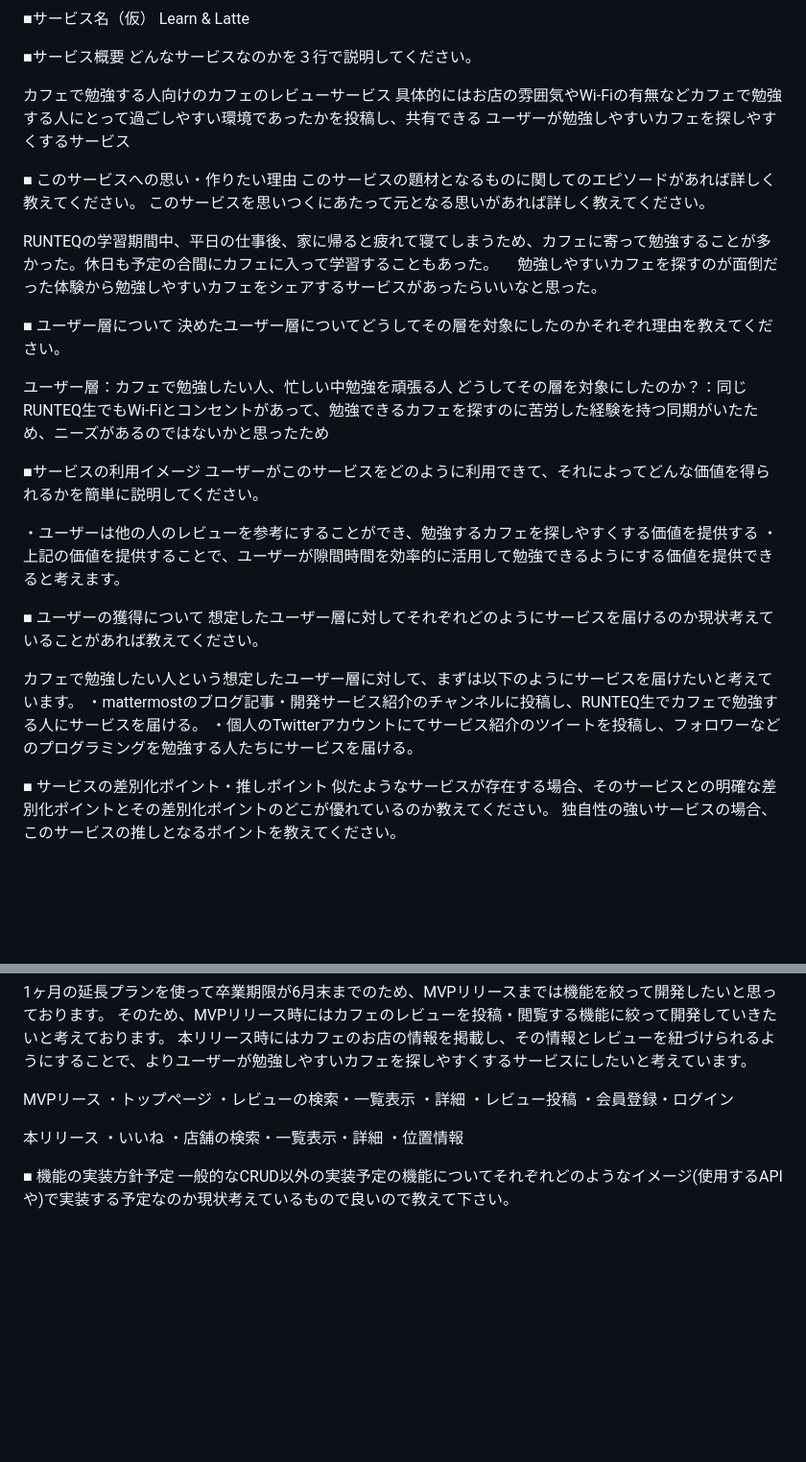
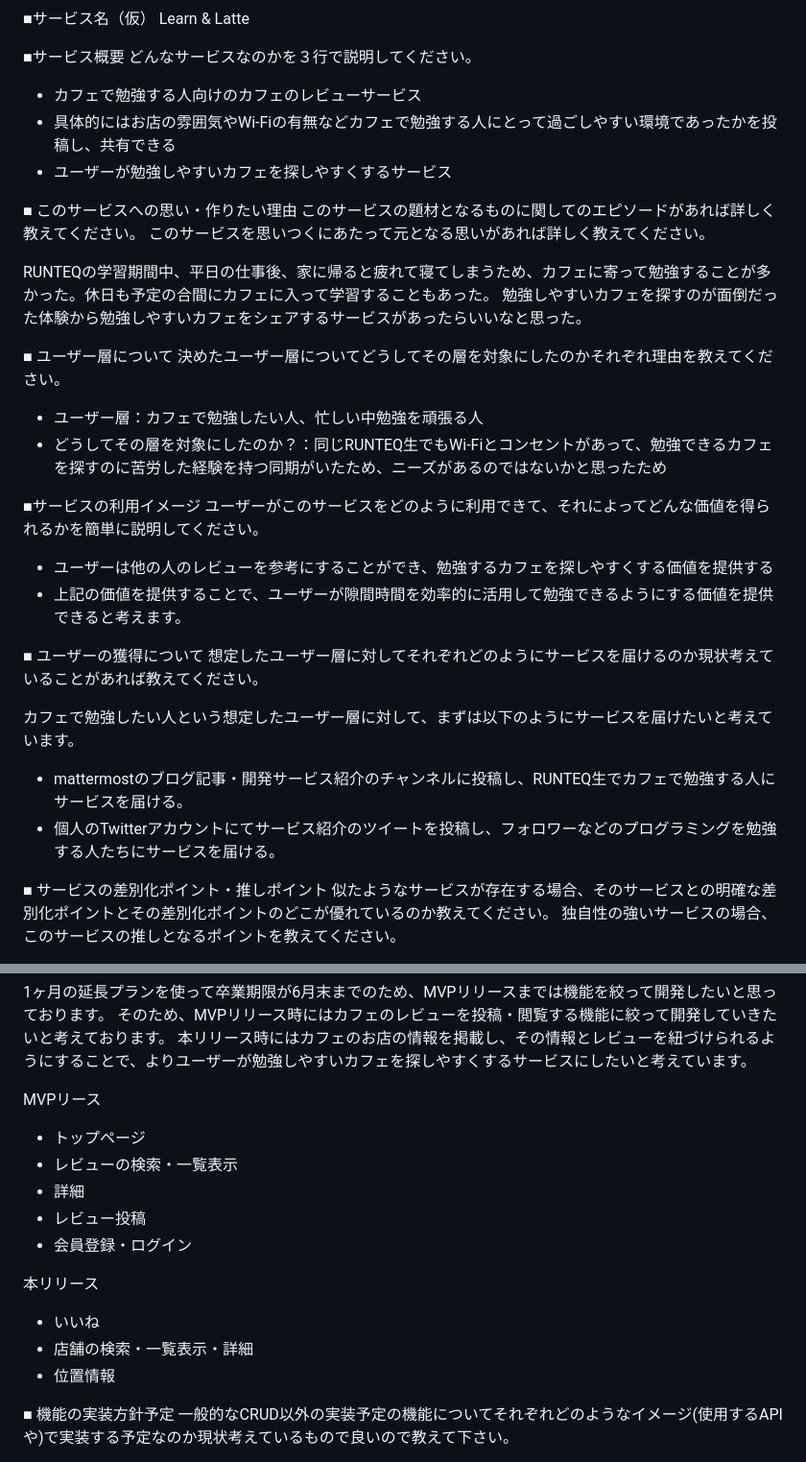
Before and after one commit to Daiki49/learn-and-latte, a Markdown page: README.md, 2 parts joined by grey strips. Shown: that part at 96% size. Rendered like a GitHub page; blank space fills up the shorter version.

Commit message:
READMEの修正

```diff
--- a/README.md
+++ b/README.md
@@ -4,35 +4,35 @@ Learn & Latte
 ■サービス概要
 どんなサービスなのかを３行で説明してください。
 
-カフェで勉強する人向けのカフェのレビューサービス
-具体的にはお店の雰囲気やWi-Fiの有無などカフェで勉強する人にとって過ごしやすい環境であったかを投稿し、共有できる
-ユーザーが勉強しやすいカフェを探しやすくするサービス
+- カフェで勉強する人向けのカフェのレビューサービス
+- 具体的にはお店の雰囲気やWi-Fiの有無などカフェで勉強する人にとって過ごしやすい環境であったかを投稿し、共有できる
+- ユーザーが勉強しやすいカフェを探しやすくするサービス
 
 ■ このサービスへの思い・作りたい理由
 このサービスの題材となるものに関してのエピソードがあれば詳しく教えてください。
 このサービスを思いつくにあたって元となる思いがあれば詳しく教えてください。
 
 RUNTEQの学習期間中、平日の仕事後、家に帰ると疲れて寝てしまうため、カフェに寄って勉強することが多かった。休日も予定の合間にカフェに入って学習することもあった。
-　勉強しやすいカフェを探すのが面倒だった体験から勉強しやすいカフェをシェアするサービスがあったらいいなと思った。
+勉強しやすいカフェを探すのが面倒だった体験から勉強しやすいカフェをシェアするサービスがあったらいいなと思った。
 
 ■ ユーザー層について
 決めたユーザー層についてどうしてその層を対象にしたのかそれぞれ理由を教えてください。
 
-ユーザー層：カフェで勉強したい人、忙しい中勉強を頑張る人
-どうしてその層を対象にしたのか？：同じRUNTEQ生でもWi-Fiとコンセントがあって、勉強できるカフェを探すのに苦労した経験を持つ同期がいたため、ニーズがあるのではないかと思ったため
+- ユーザー層：カフェで勉強したい人、忙しい中勉強を頑張る人
+- どうしてその層を対象にしたのか？：同じRUNTEQ生でもWi-Fiとコンセントがあって、勉強できるカフェを探すのに苦労した経験を持つ同期がいたため、ニーズがあるのではないかと思ったため
 
 ■サービスの利用イメージ
 ユーザーがこのサービスをどのように利用できて、それによってどんな価値を得られるかを簡単に説明してください。
 
-・ユーザーは他の人のレビューを参考にすることができ、勉強するカフェを探しやすくする価値を提供する
-・上記の価値を提供することで、ユーザーが隙間時間を効率的に活用して勉強できるようにする価値を提供できると考えます。
+- ユーザーは他の人のレビューを参考にすることができ、勉強するカフェを探しやすくする価値を提供する
+- 上記の価値を提供することで、ユーザーが隙間時間を効率的に活用して勉強できるようにする価値を提供できると考えます。
 
 ■ ユーザーの獲得について
 想定したユーザー層に対してそれぞれどのようにサービスを届けるのか現状考えていることがあれば教えてください。
 
 カフェで勉強したい人という想定したユーザー層に対して、まずは以下のようにサービスを届けたいと考えています。
-・mattermostのブログ記事・開発サービス紹介のチャンネルに投稿し、RUNTEQ生でカフェで勉強する人にサービスを届ける。
-・個人のTwitterアカウントにてサービス紹介のツイートを投稿し、フォロワーなどのプログラミングを勉強する人たちにサービスを届ける。
+- mattermostのブログ記事・開発サービス紹介のチャンネルに投稿し、RUNTEQ生でカフェで勉強する人にサービスを届ける。
+- 個人のTwitterアカウントにてサービス紹介のツイートを投稿し、フォロワーなどのプログラミングを勉強する人たちにサービスを届ける。
 
 ■ サービスの差別化ポイント・推しポイント
 似たようなサービスが存在する場合、そのサービスとの明確な差別化ポイントとその差別化ポイントのどこが優れているのか教えてください。
@@ -49,16 +49,16 @@ RUNTEQの学習期間中、平日の仕事後、家に帰ると疲れて寝て
 本リリース時にはカフェのお店の情報を掲載し、その情報とレビューを紐づけられるようにすることで、よりユーザーが勉強しやすいカフェを探しやすくするサービスにしたいと考えています。
 
 MVPリース
-・トップページ
-・レビューの検索・一覧表示
-・詳細
-・レビュー投稿
-・会員登録・ログイン
+- トップページ
+- レビューの検索・一覧表示
+- 詳細
+- レビュー投稿
+- 会員登録・ログイン
 
 本リリース
-・いいね
-・店舗の検索・一覧表示・詳細
-・位置情報
+- いいね
+- 店舗の検索・一覧表示・詳細
+- 位置情報
 
 
 ■ 機能の実装方針予定
```
